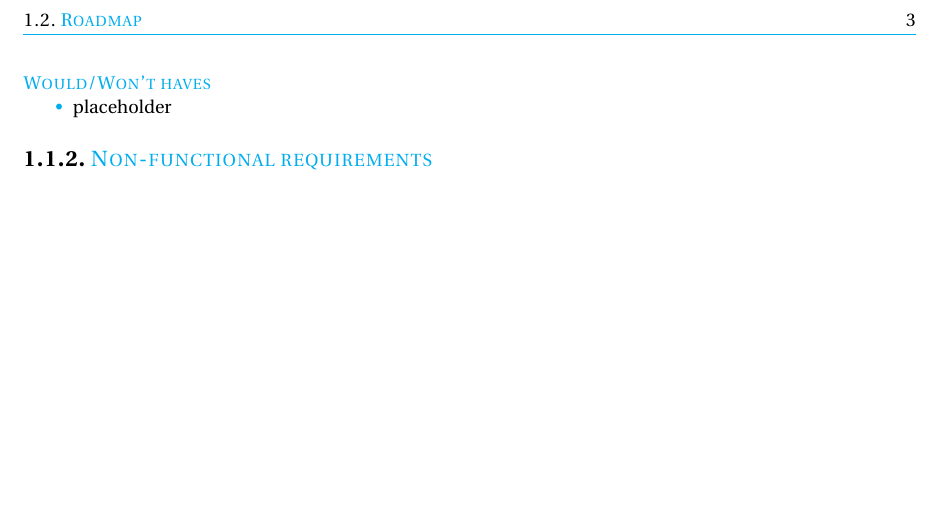
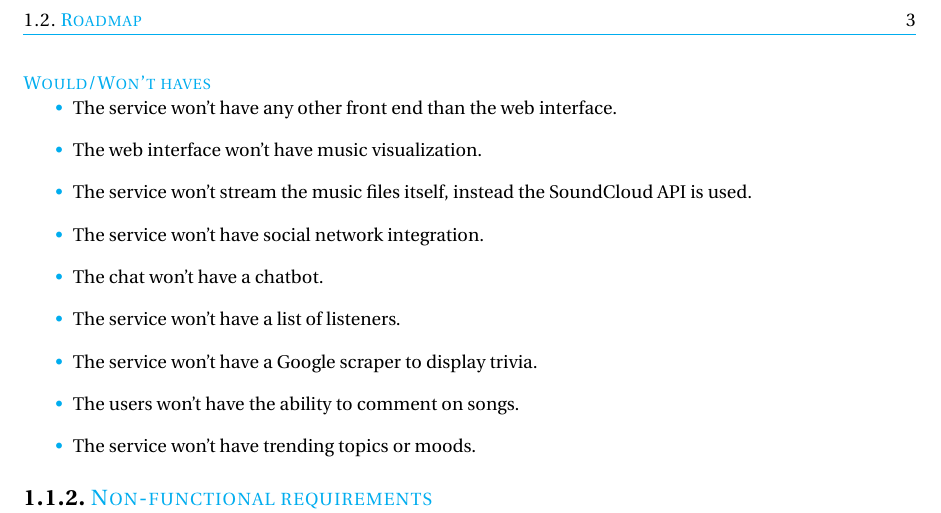
Before and after one commit to MoodCat/MoodCat.me, a LaTeX thesis (Documentation/General/productPlanning/report.tex, which reads Documentation/General/productPlanning/requirements.tex): part of page 11 of 19, cut so that both start at the same text, the shorter picture padded with empty space. Compiled offline with pdfLaTeX.

Commit message:
Add won't haves to the product planning

```diff
--- a/Documentation/General/productPlanning/requirements.tex
+++ b/Documentation/General/productPlanning/requirements.tex
@@ -98,7 +98,24 @@ CRC Press, 2011.}.
 
 \subsubsection{Would/Won't haves}
 \begin{itemize}
-\item placeholder
+\item The service won't have any other front end than the web interface.
+
+\item The web interface won't have music visualization.
+
+\item The service won't stream the music files itself, instead the SoundCloud API is used.
+
+\item The service won't have social network integration.
+
+\item The chat won't have a chatbot.
+
+\item The service won't have a list of listeners.
+
+\item The service won't have a Google scraper to display trivia.
+
+\item The users won't have the ability to comment on songs.
+
+\item The service won't have trending topics or moods.
+
 \end{itemize}
 
 \subsection{Non-functional requirements}
```
Also changed, not shown: 1 other file.
